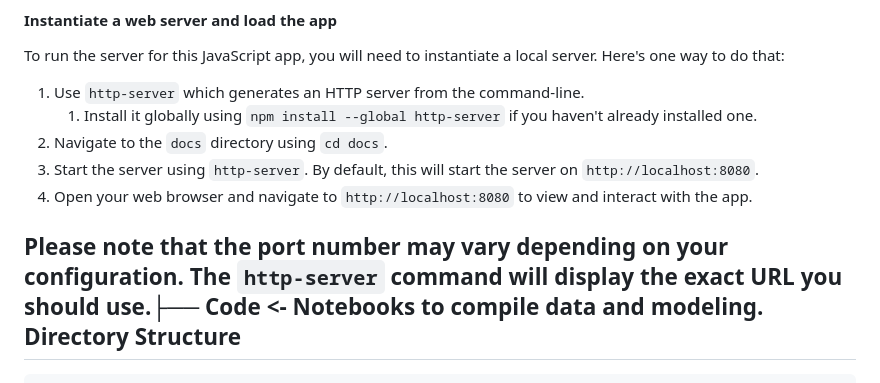
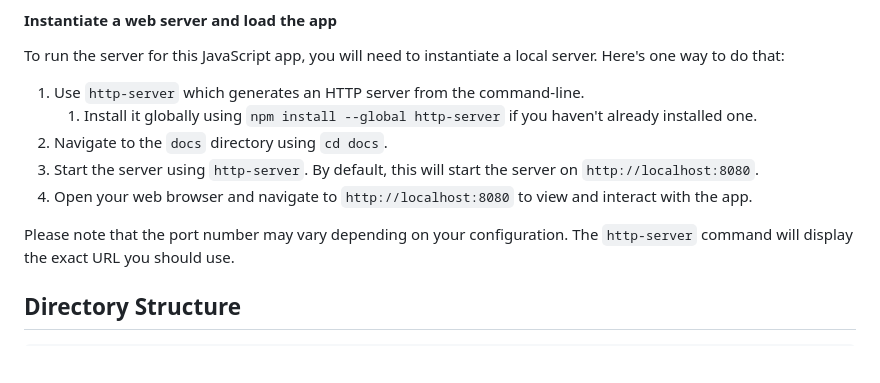
Before and after one commit to CoralLemons/Mortgage-Analysis-Project, a Markdown page: README.md, the part around the change. Rendered like a GitHub page; blank space fills up the shorter version.

```diff
--- a/README.md
+++ b/README.md
@@ -25,7 +25,9 @@ To run the server for this JavaScript app, you will need to instantiate a local
 3. Start the server using `http-server`. By default, this will start the server on `http://localhost:8080`.
 4. Open your web browser and navigate to `http://localhost:8080` to view and interact with the app.
 
-Please note that the port number may vary depending on your configuration. The `http-server` command will display the exact URL you should use.├── Code  <- Notebooks to compile data and modeling.
+Please note that the port number may vary depending on your configuration. The `http-server` command will display the exact URL you should use.
+
+
 Directory Structure
 --------------------
 
```
